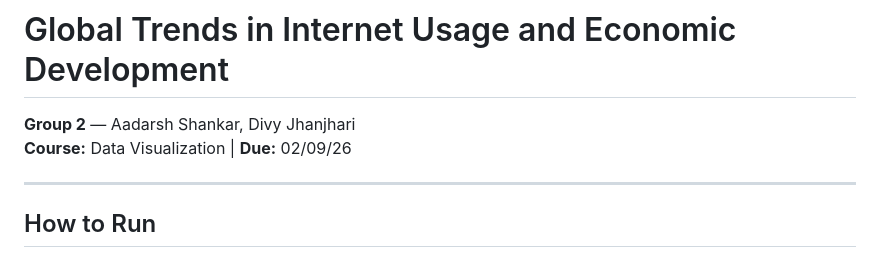
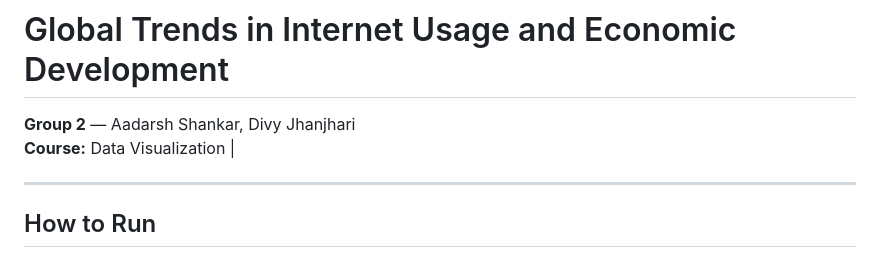
Before and after one commit to aadarshshankar24-lab/dv-project-group2, a Markdown page: README.md, the part around the change. Rendered like a GitHub page.

Commit message:
Updated course information in README

```diff
--- a/README.md
+++ b/README.md
@@ -1,7 +1,7 @@
 # Global Trends in Internet Usage and Economic Development
 
 **Group 2** — Aadarsh Shankar, Divy Jhanjhari
-**Course:** Data Visualization | **Due:** 02/09/26
+**Course:** Data Visualization |
 
 ---
 ## How to Run
```
